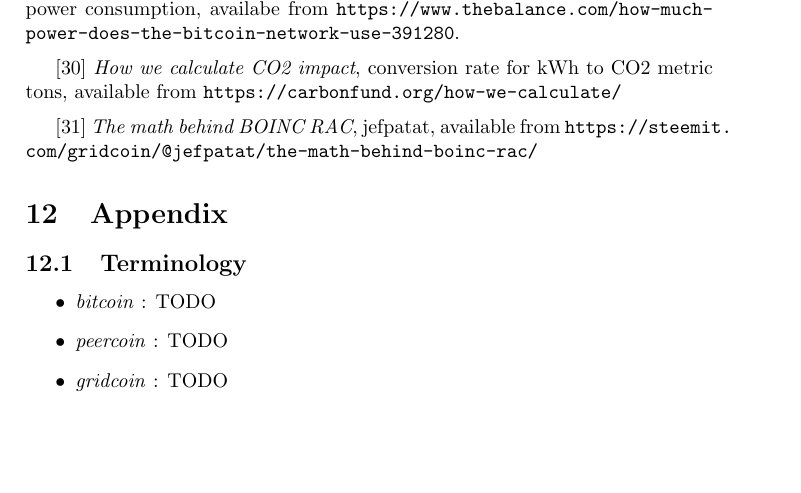
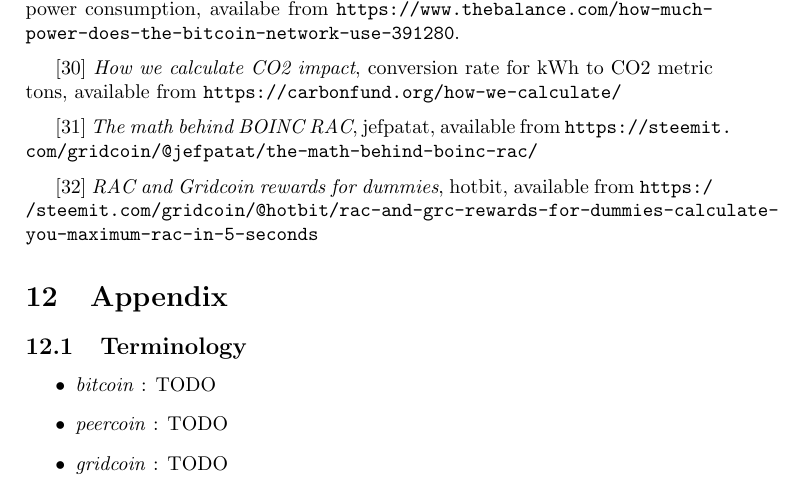
Before and after one commit to gridcoin-community/Whitepaper, a LaTeX paper (gridcoin-research-whitepaper.tex, which reads references.tex): part of page 19 of 20, cut so that both start at the same text, the shorter picture padded with empty space. Compiled offline with pdfLaTeX.

Commit message:
added reference to RAC and Gridcoin rewards for dummies

```diff
--- a/references.tex
+++ b/references.tex
@@ -119,3 +119,6 @@ Computing Grid as a Proof Of Work }, 23.05.2014, available from \path|https://ww
 
 \vspace{0.2cm}
 [31]  {\em The math behind BOINC RAC}, jefpatat, available from  \path|https://steemit.com/gridcoin/@jefpatat/the-math-behind-boinc-rac/|
+\vspace{0.2cm}
+
+[32]  {\em RAC and Gridcoin rewards for dummies}, hotbit, available from \path|https://steemit.com/gridcoin/@hotbit/rac-and-grc-rewards-for-dummies-calculate-you-maximum-rac-in-5-seconds|
```
